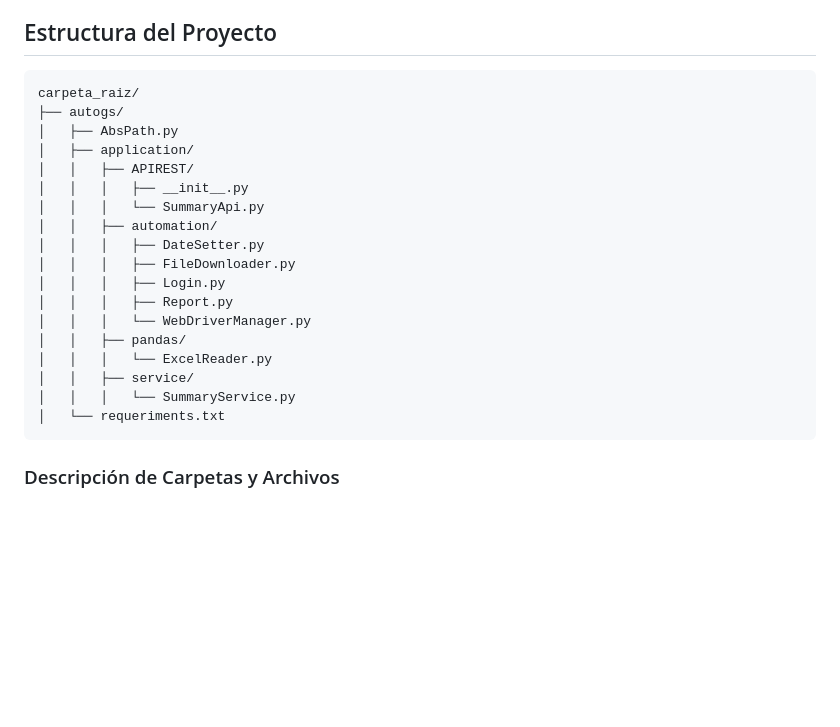
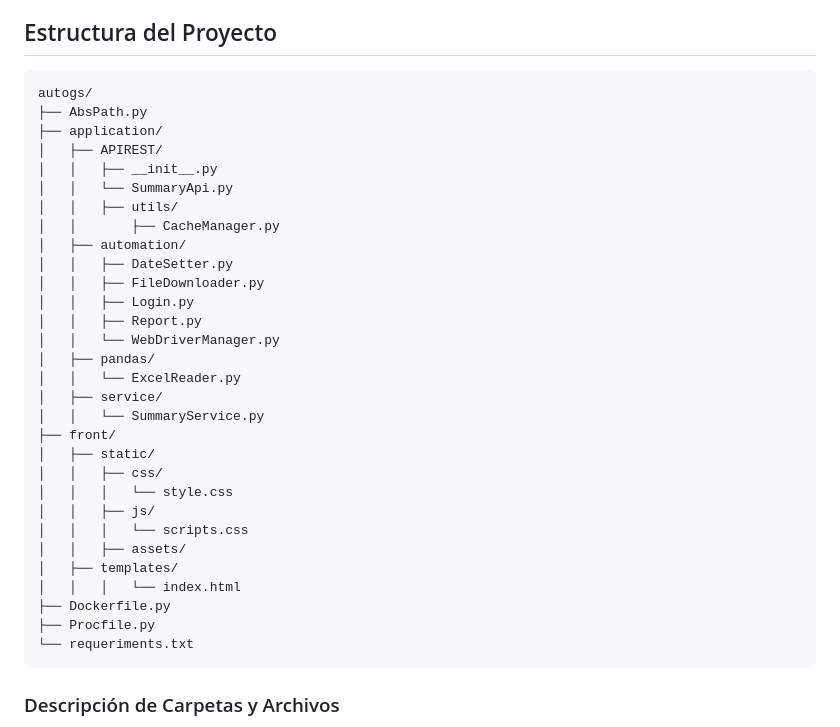
Before and after one commit to MateoGiuffra/autogs, a Markdown page: README.md, the part around the change. Rendered like a GitHub page; blank space fills up the shorter version.

````diff
--- a/README.md
+++ b/README.md
@@ -10,24 +10,36 @@ Este proyecto es una combinación de automatización de tareas y una API REST qu
 
 ## Estructura del Proyecto
 ```
-carpeta_raiz/
-├── autogs/
-│   ├── AbsPath.py
-│   ├── application/
-│   │   ├── APIREST/
-│   │   │   ├── __init__.py
-│   │   │   └── SummaryApi.py
-│   │   ├── automation/
-│   │   │   ├── DateSetter.py
-│   │   │   ├── FileDownloader.py
-│   │   │   ├── Login.py
-│   │   │   ├── Report.py
-│   │   │   └── WebDriverManager.py
-│   │   ├── pandas/
-│   │   │   └── ExcelReader.py
-│   │   ├── service/
-│   │   │   └── SummaryService.py
-│   └── requeriments.txt
+autogs/
+├── AbsPath.py
+├── application/
+│   ├── APIREST/
+│   │   ├── __init__.py
+│   │   └── SummaryApi.py
+│   │   ├── utils/
+│   │       ├── CacheManager.py
+│   ├── automation/
+│   │   ├── DateSetter.py
+│   │   ├── FileDownloader.py
+│   │   ├── Login.py
+│   │   ├── Report.py
+│   │   └── WebDriverManager.py
+│   ├── pandas/
+│   │   └── ExcelReader.py
+│   ├── service/
+│   │   └── SummaryService.py
+├── front/
+│   ├── static/
+│   │   ├── css/
+│   │   │   └── style.css
+│   │   ├── js/
+│   │   │   └── scripts.css
+│   │   ├── assets/
+│   ├── templates/
+│   │   │   └── index.html
+├── Dockerfile.py
+├── Procfile.py
+└── requeriments.txt
 ```
 
 ### Descripción de Carpetas y Archivos
````
